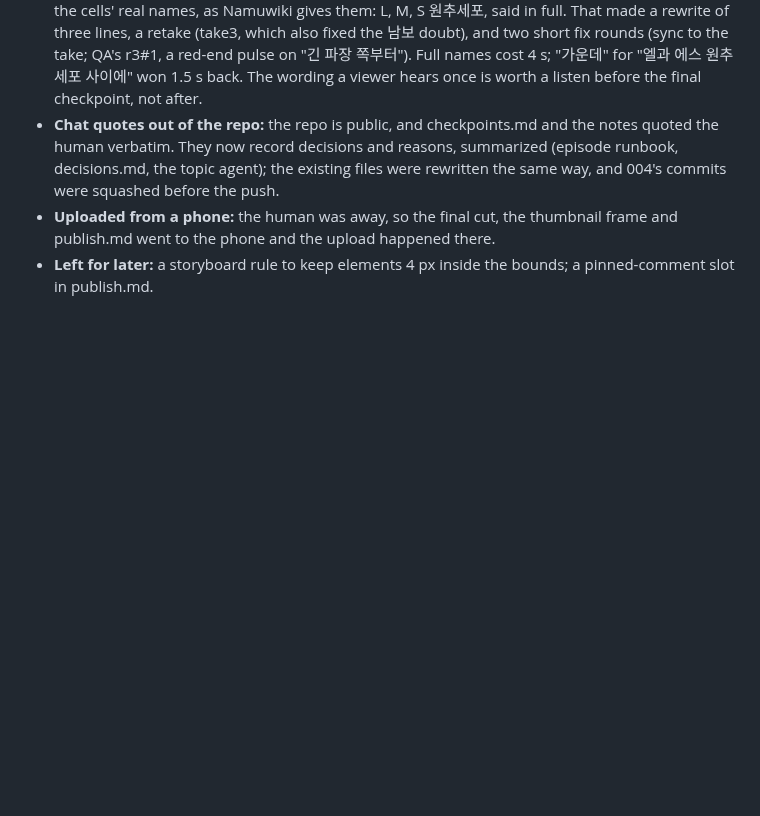
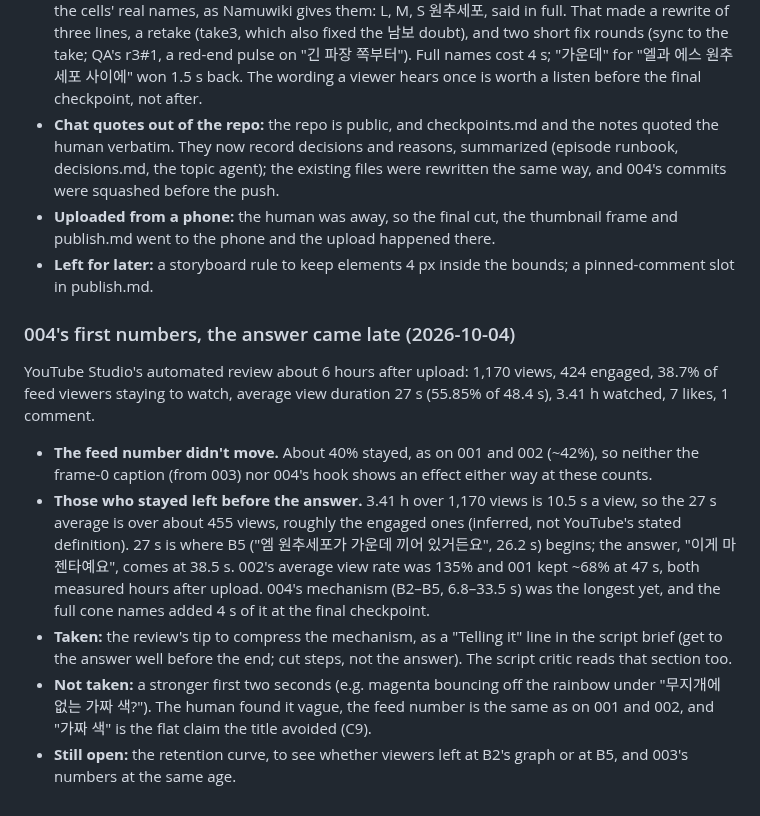
Before and after one commit to zeikar/tangent, a Markdown page: docs/milestone-2-notes.md, the part around the change. Rendered like a GitHub page; blank space fills up the shorter version.

Commit message:
docs: 004's first numbers; the script brief gets to the answer early

```diff
--- a/docs/milestone-2-notes.md
+++ b/docs/milestone-2-notes.md
@@ -287,3 +287,31 @@ before the first look.
   there.
 - **Left for later:** a storyboard rule to keep elements 4 px inside the
   bounds; a pinned-comment slot in publish.md.
+
+
+### 004's first numbers, the answer came late (2026-10-04)
+
+YouTube Studio's automated review about 6 hours after upload: 1,170 views,
+424 engaged, 38.7% of feed viewers staying to watch, average view duration
+27 s (55.85% of 48.4 s), 3.41 h watched, 7 likes, 1 comment.
+
+- **The feed number didn't move.** About 40% stayed, as on 001 and 002
+  (~42%), so neither the frame-0 caption (from 003) nor 004's hook shows an
+  effect either way at these counts.
+- **Those who stayed left before the answer.** 3.41 h over 1,170 views is
+  10.5 s a view, so the 27 s average is over about 455 views, roughly the
+  engaged ones (inferred, not YouTube's stated definition). 27 s is where
+  B5 ("엠 원추세포가 가운데 끼어 있거든요", 26.2 s) begins; the answer, "이게
+  마젠타예요", comes at 38.5 s. 002's average view rate was 135% and 001
+  kept ~68% at 47 s, both measured hours after upload. 004's mechanism
+  (B2–B5, 6.8–33.5 s) was the longest yet, and the full cone names added
+  4 s of it at the final checkpoint.
+- **Taken:** the review's tip to compress the mechanism, as a "Telling it"
+  line in the script brief (get to the answer well before the end; cut
+  steps, not the answer). The script critic reads that section too.
+- **Not taken:** a stronger first two seconds (e.g. magenta bouncing off
+  the rainbow under "무지개에 없는 가짜 색?"). The human found it vague, the
+  feed number is the same as on 001 and 002, and "가짜 색" is the flat claim
+  the title avoided (C9).
+- **Still open:** the retention curve, to see whether viewers left at B2's
+  graph or at B5, and 003's numbers at the same age.
```
Also changed, not shown: .claude/agents/tangent-script.md (+5 -0 lines).
